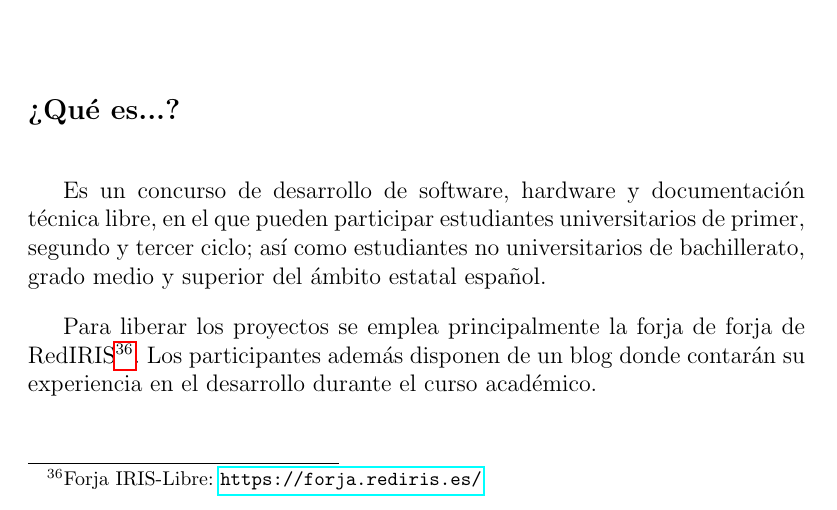
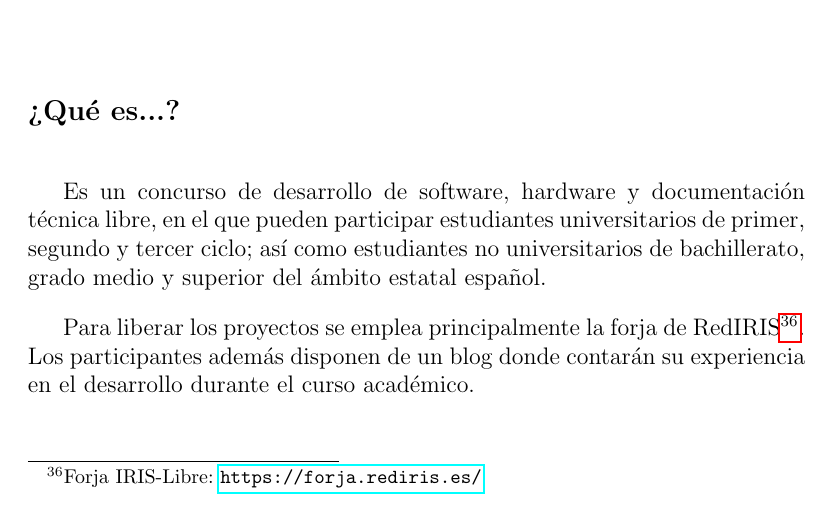
Before and after one commit to ablanco/dissim-memoria, a LaTeX book (dissim.tex, which reads apendices/ap2.tex): part of page 103 of 107, cut so that both start at the same text. Compiled offline with pdfLaTeX.

Commit message:
Borrada palabra repetida

```diff
--- a/apendices/ap2.tex
+++ b/apendices/ap2.tex
@@ -19,7 +19,7 @@ libre, en el que pueden participar estudiantes universitarios de primer,
 segundo y tercer ciclo; así como estudiantes no universitarios de bachillerato,
 grado medio y superior del ámbito estatal español.
 
-Para liberar los proyectos se emplea principalmente la forja de forja de
+Para liberar los proyectos se emplea principalmente la forja de
 RedIRIS\footnote{Forja IRIS-Libre: \url{https://forja.rediris.es/}}. Los
 participantes además disponen de un blog donde contarán su experiencia en el
 desarrollo durante el curso académico.
```
